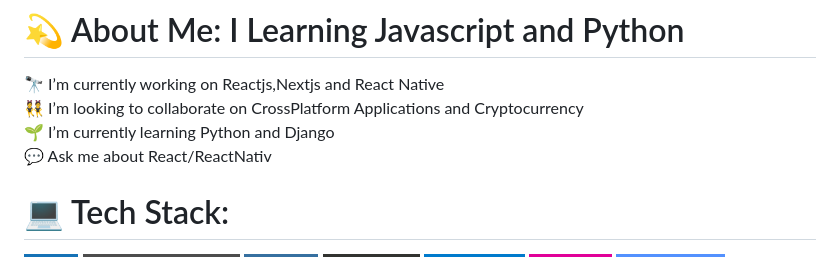
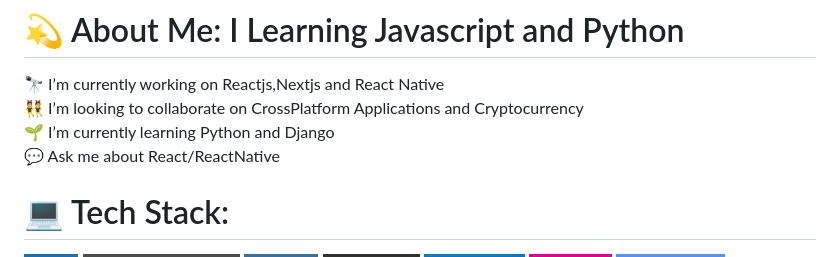
Before and after one commit to AbolfazlAdhami/AbolfazlAdhami, a Markdown page: README.md, the part around the change. GitHub-like rendering; badges without logos.

```diff
--- a/README.md
+++ b/README.md
@@ -4,7 +4,7 @@
 🔭 I’m currently working on Reactjs,Nextjs and React Native<br>
 👯 I’m looking to collaborate on CrossPlatform Applications and Cryptocurrency<br>
 🌱 I’m currently learning Python and Django<br>
-💬 Ask me about React/ReactNativ
+💬 Ask me about React/ReactNative
 
 
 
```
